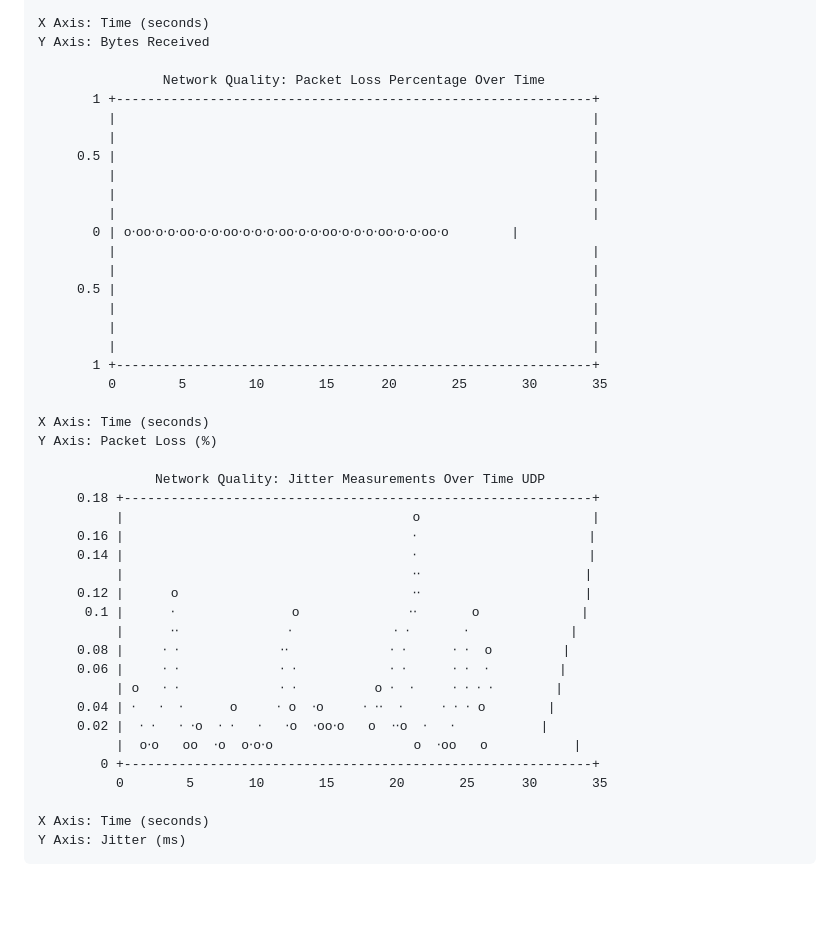
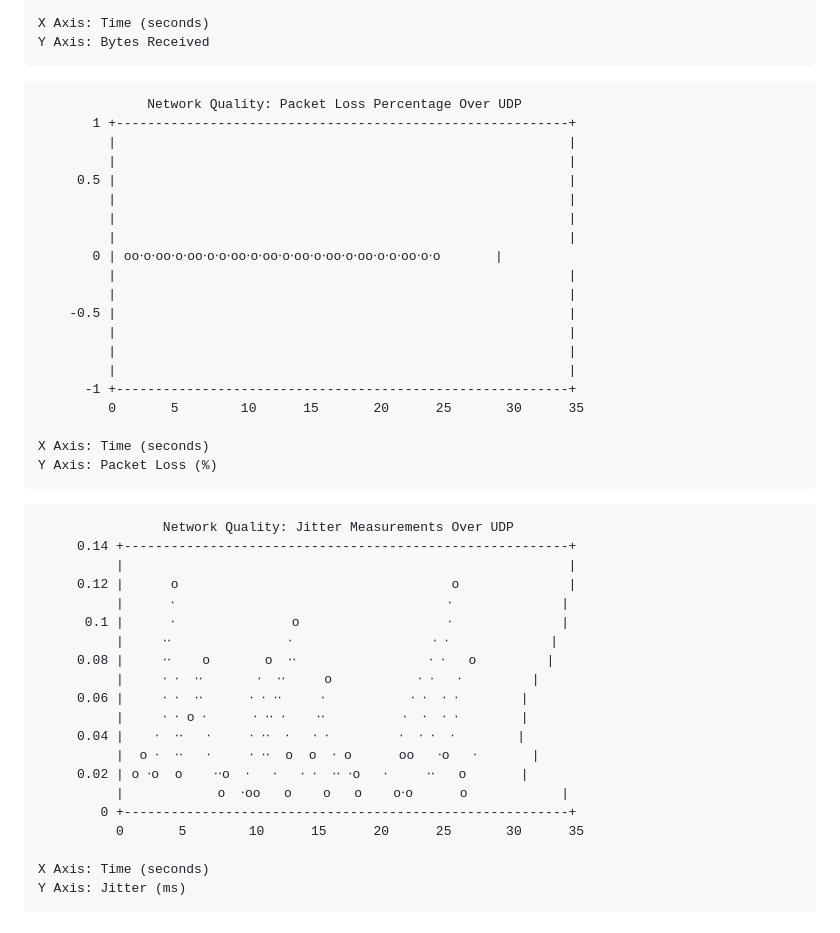
Before and after one commit to buraglio/draft-nbrr-v6ops-clat-status, a Markdown page: draft-nbrr-v6ops-clat-status.md, the part around the change printed below. Drawn GitHub-style; blank space fills up the shorter version.

```diff
--- a/draft-nbrr-v6ops-clat-status.md
+++ b/draft-nbrr-v6ops-clat-status.md
@@ -219,45 +222,47 @@ Y Axis: Bytes Transmitted
 
 X Axis: Time (seconds)
 Y Axis: Bytes Received
-
-                Network Quality: Packet Loss Percentage Over Time
-       1 +-------------------------------------------------------------+
-         |                                                             |
-         |                                                             |
-     0.5 |                                                             |
-         |                                                             |
-         |                                                             |
-         |                                                             |
-       0 | o⋅oo⋅o⋅o⋅oo⋅o⋅o⋅oo⋅o⋅o⋅o⋅oo⋅o⋅o⋅oo⋅o⋅o⋅o⋅oo⋅o⋅o⋅oo⋅o        |
-         |                                                             |
-         |                                                             |
-     0.5 |                                                             |
-         |                                                             |
-         |                                                             |
-         |                                                             |
-       1 +-------------------------------------------------------------+
-         0        5        10       15      20       25       30       35
+~~~~~~~~~~
+~~~~~~~~~~
+              Network Quality: Packet Loss Percentage Over UDP
+       1 +----------------------------------------------------------+
+         |                                                          |
+         |                                                          |
+     0.5 |                                                          |
+         |                                                          |
+         |                                                          |
+         |                                                          |
+       0 | oo⋅o⋅oo⋅o⋅oo⋅o⋅o⋅oo⋅o⋅oo⋅o⋅oo⋅o⋅oo⋅o⋅oo⋅o⋅o⋅oo⋅o⋅o       |
+         |                                                          |
+         |                                                          |
+    -0.5 |                                                          |
+         |                                                          |
+         |                                                          |
+         |                                                          |
+      -1 +----------------------------------------------------------+
+         0       5        10      15       20      25       30      35
 
 X Axis: Time (seconds)
 Y Axis: Packet Loss (%)
-
-               Network Quality: Jitter Measurements Over Time UDP
-     0.18 +------------------------------------------------------------+
-          |                                     o                      |
-     0.16 |                                     ⋅                      |
-     0.14 |                                     ⋅                      |
-          |                                     ⋅⋅                     |
-     0.12 |      o                              ⋅⋅                     |
-      0.1 |      ⋅               o              ⋅⋅       o             |
-          |      ⋅⋅              ⋅             ⋅ ⋅       ⋅             |
-     0.08 |     ⋅ ⋅             ⋅⋅             ⋅ ⋅      ⋅ ⋅  o         |
-     0.06 |     ⋅ ⋅             ⋅ ⋅            ⋅ ⋅      ⋅ ⋅  ⋅         |
-          | o   ⋅ ⋅             ⋅ ⋅          o ⋅  ⋅     ⋅ ⋅ ⋅ ⋅        |
-     0.04 | ⋅   ⋅  ⋅      o     ⋅ o  ⋅o     ⋅ ⋅⋅  ⋅     ⋅ ⋅ ⋅ o        |
-     0.02 |  ⋅ ⋅   ⋅ ⋅o  ⋅ ⋅   ⋅   ⋅o  ⋅oo⋅o   o  ⋅⋅o  ⋅   ⋅           |
-          |  o⋅o   oo  ⋅o  o⋅o⋅o                  o  ⋅oo   o           |
-        0 +------------------------------------------------------------+
-          0        5       10       15       20       25      30       35
+~~~~~~~~~~
+~~~~~~~~~~
+                Network Quality: Jitter Measurements Over UDP
+     0.14 +---------------------------------------------------------+
+          |                                                         |
+     0.12 |      o                                   o              |
+          |      ⋅                                   ⋅              |
+      0.1 |      ⋅               o                   ⋅              |
+          |     ⋅⋅               ⋅                  ⋅ ⋅             |
+     0.08 |     ⋅⋅    o       o  ⋅⋅                 ⋅ ⋅   o         |
+          |     ⋅ ⋅  ⋅⋅       ⋅  ⋅⋅     o           ⋅ ⋅   ⋅         |
+     0.06 |     ⋅ ⋅  ⋅⋅      ⋅ ⋅ ⋅⋅     ⋅           ⋅ ⋅  ⋅ ⋅        |
+          |     ⋅ ⋅ o ⋅      ⋅ ⋅⋅ ⋅    ⋅⋅          ⋅  ⋅  ⋅ ⋅        |
+     0.04 |    ⋅  ⋅⋅   ⋅     ⋅ ⋅⋅  ⋅   ⋅ ⋅         ⋅  ⋅ ⋅  ⋅        |
+          |  o ⋅  ⋅⋅   ⋅     ⋅ ⋅⋅  o  o  ⋅ o      oo   ⋅o   ⋅       |
+     0.02 | o ⋅o  o    ⋅⋅o  ⋅   ⋅   ⋅ ⋅  ⋅⋅ ⋅o   ⋅     ⋅⋅   o       |
+          |            o  ⋅oo   o    o   o    o⋅o      o            |
+        0 +---------------------------------------------------------+
+          0       5        10      15      20      25       30      35
 
 X Axis: Time (seconds)
 Y Axis: Jitter (ms)
```
Also changed, not shown: other parts of draft-nbrr-v6ops-clat-status.md (+74 -71 lines).
